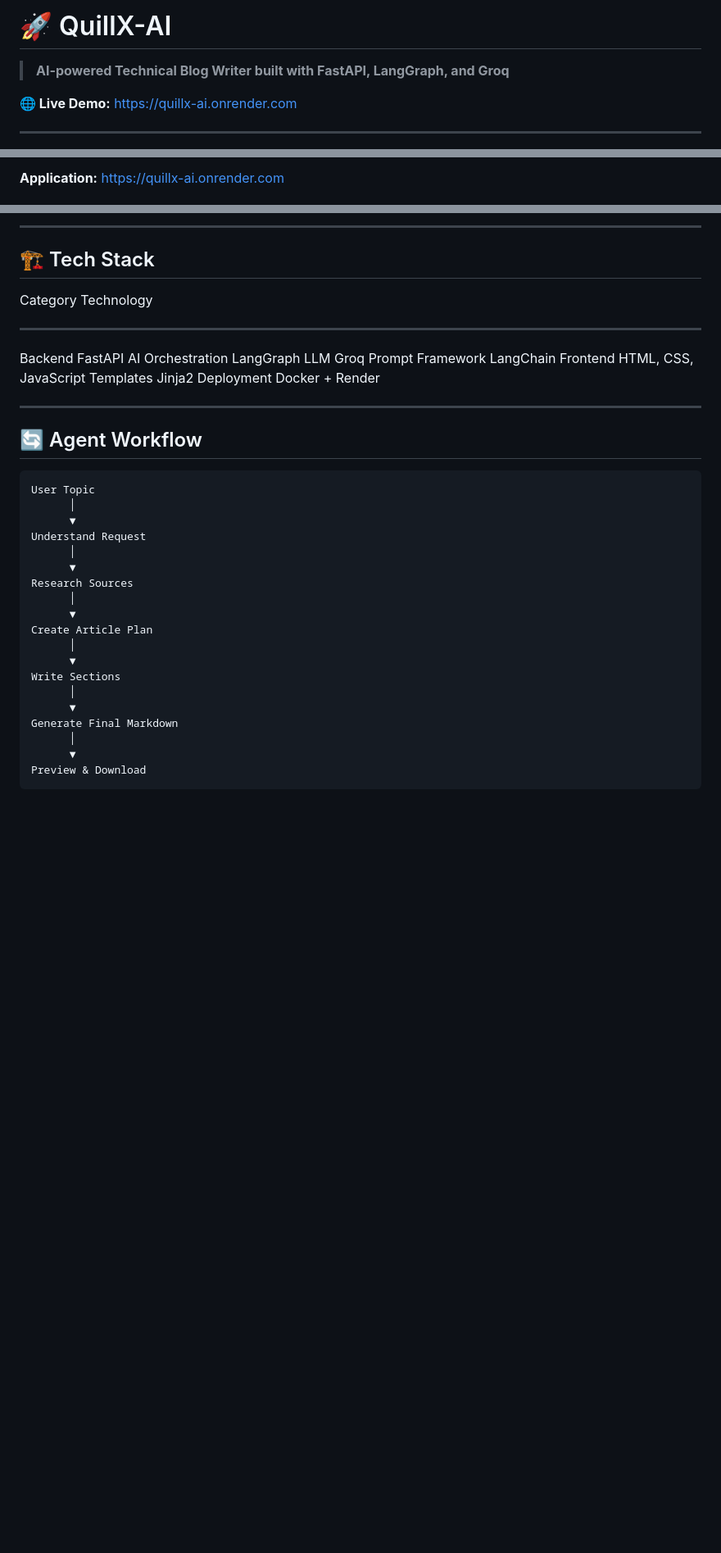
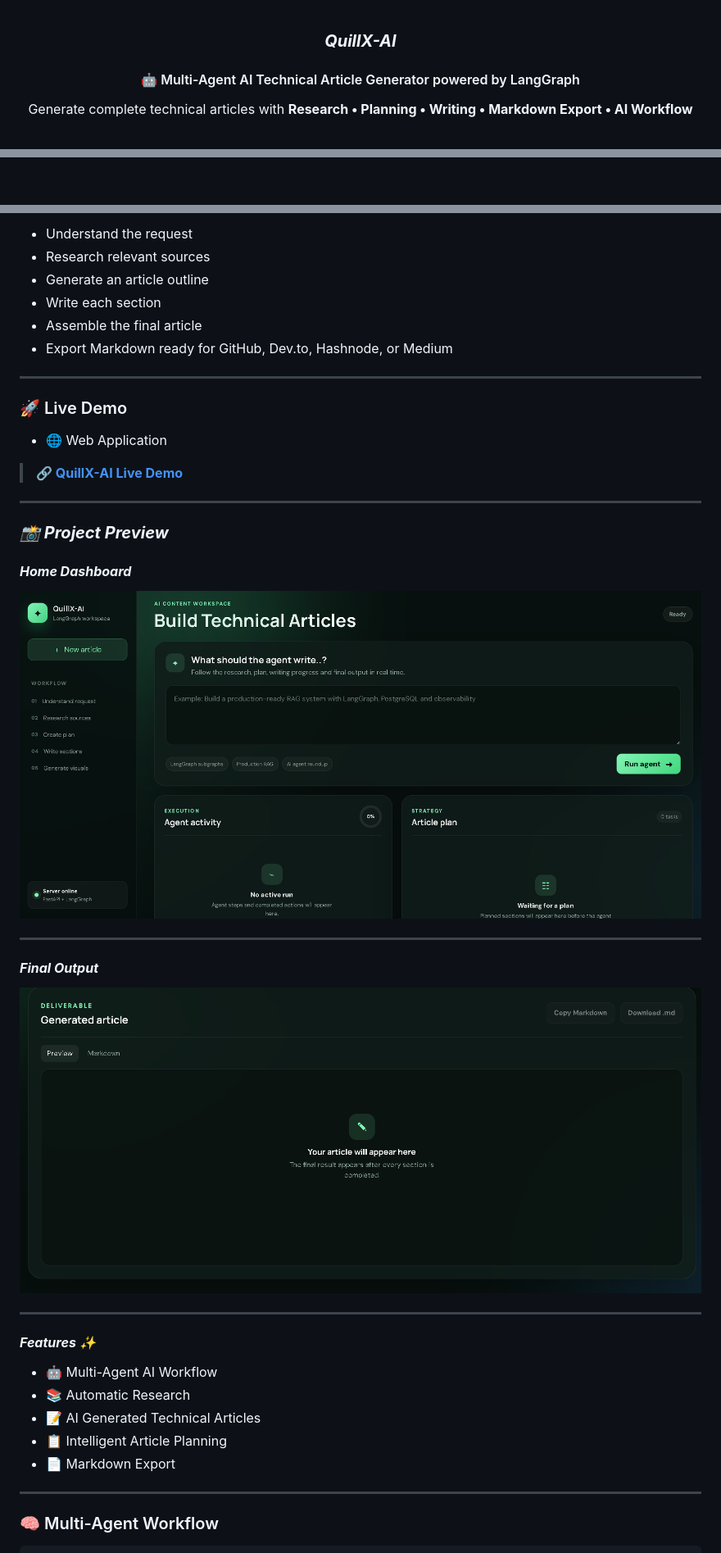
Before and after one commit to Ankit1726/QuillX-AI, a Markdown page: README.md, 3 parts joined by grey strips. Shown at 82% size. GitHub-like rendering; blank space fills up the shorter version.

````diff
--- a/README.md
+++ b/README.md
@@ -1,9 +1,8 @@
-# 🚀 QuillX-AI
+<div align="center">
 
-> **AI-powered Technical Blog Writer built with FastAPI, LangGraph, and
-> Groq**
+###  ***QuillX-AI***
 
-**🌐 Live Demo:** https://quillx-ai.onrender.com
+#### 🤖 Multi-Agent AI Technical Article Generator powered by LangGraph
 
-------------------------------------------------------------------------
+Generate complete technical articles with **Research • Planning • Writing • Markdown Export • AI Workflow**
 
@@ -34,3 +31,3 @@ workflow.
 
-**Application:** https://quillx-ai.onrender.com
+</p>
 
@@ -48,39 +45,47 @@ workflow.
 
-------------------------------------------------------------------------
+- Understand the request
+- Research relevant sources
+- Generate an article outline
+- Write each section
+- Assemble the final article
+- Export Markdown ready for GitHub, Dev.to, Hashnode, or Medium
 
-## 🏗️ Tech Stack
+---
 
-  Category           Technology
-  ------------------ -----------------------
-  Backend            FastAPI
-  AI Orchestration   LangGraph
-  LLM                Groq
-  Prompt Framework   LangChain
-  Frontend           HTML, CSS, JavaScript
-  Templates          Jinja2
-  Deployment         Docker + Render
+### 🚀 Live Demo
 
-------------------------------------------------------------------------
+- 🌐 Web Application
+> **🔗 [QuillX-AI Live Demo](https://quillx-ai.onrender.com/)**
 
-## 🔄 Agent Workflow
+---
 
-``` text
-User Topic
-      │
-      ▼
-Understand Request
-      │
-      ▼
-Research Sources
-      │
-      ▼
-Create Article Plan
-      │
-      ▼
-Write Sections
-      │
-      ▼
-Generate Final Markdown
-      │
-      ▼
-Preview & Download
+### ***📸 Project Preview***
+
+#### ***Home Dashboard***
+
+<p align="center">
+<img src="./preview/ui.png" width="100%">
+</p>
+
+---
+
+#### ***Final Output***
+
+<p align="center">
+<img src="./preview/results.png" width="100%">
+</p>
+
+---
+
+#### ***Features ✨***
+
+- 🤖 Multi-Agent AI Workflow
+- 📚 Automatic Research
+- 📝 AI Generated Technical Articles
+- 📋 Intelligent Article Planning
+- 📄 Markdown Export
+
+---
+
+### 🧠 Multi-Agent Workflow
+
````
Also changed, not shown: other parts of README.md (+156 -63 lines).
